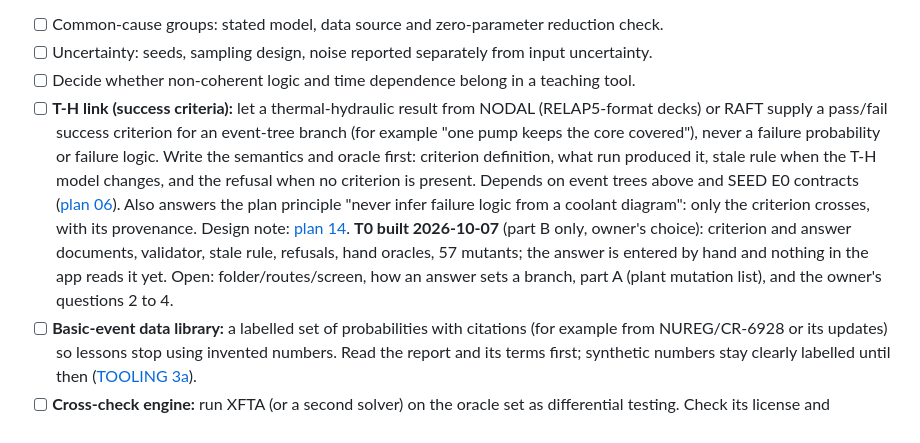
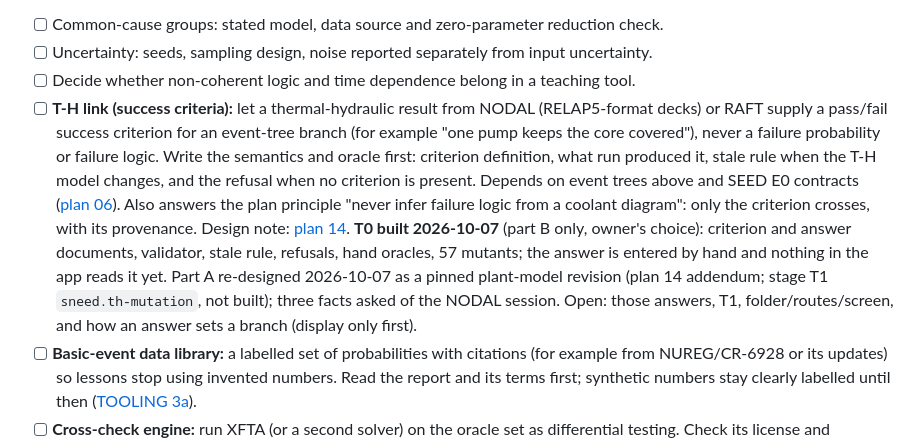
Before and after one commit to bluetyde/sneed, a Markdown page: TODO.md, the part around the change. Drawn GitHub-style.

Commit message:
docs: plan 14 addendum, part A as a pinned plant-model revision and the first example
Co-Authored-By: Claude Sonnet 5.5 <noreply@anthropic.com>

```diff
--- a/TODO.md
+++ b/TODO.md
@@ -88,7 +88,7 @@ Rules below are **documented** in plans 01/02 where specified; wire schemas and
 - [ ] Common-cause groups: stated model, data source and zero-parameter reduction check.
 - [ ] Uncertainty: seeds, sampling design, noise reported separately from input uncertainty.
 - [ ] Decide whether non-coherent logic and time dependence belong in a teaching tool.
-- [ ] **T-H link (success criteria):** let a thermal-hydraulic result from NODAL (RELAP5-format decks) or RAFT supply a pass/fail success criterion for an event-tree branch (for example "one pump keeps the core covered"), never a failure probability or failure logic. Write the semantics and oracle first: criterion definition, what run produced it, stale rule when the T-H model changes, and the refusal when no criterion is present. Depends on event trees above and SEED E0 contracts ([plan 06](docs/plans/06-suite-integration.md)). Also answers the plan principle "never infer failure logic from a coolant diagram": only the criterion crosses, with its provenance. Design note: [plan 14](docs/plans/14-th-link.md). **T0 built 2026-10-07** (part B only, owner's choice): criterion and answer documents, validator, stale rule, refusals, hand oracles, 57 mutants; the answer is entered by hand and nothing in the app reads it yet. Open: folder/routes/screen, how an answer sets a branch, part A (plant mutation list), and the owner's questions 2 to 4.
+- [ ] **T-H link (success criteria):** let a thermal-hydraulic result from NODAL (RELAP5-format decks) or RAFT supply a pass/fail success criterion for an event-tree branch (for example "one pump keeps the core covered"), never a failure probability or failure logic. Write the semantics and oracle first: criterion definition, what run produced it, stale rule when the T-H model changes, and the refusal when no criterion is present. Depends on event trees above and SEED E0 contracts ([plan 06](docs/plans/06-suite-integration.md)). Also answers the plan principle "never infer failure logic from a coolant diagram": only the criterion crosses, with its provenance. Design note: [plan 14](docs/plans/14-th-link.md). **T0 built 2026-10-07** (part B only, owner's choice): criterion and answer documents, validator, stale rule, refusals, hand oracles, 57 mutants; the answer is entered by hand and nothing in the app reads it yet. Part A re-designed 2026-10-07 as a pinned plant-model revision (plan 14 addendum; stage T1 `sneed.th-mutation`, not built); three facts asked of the NODAL session. Open: those answers, T1, folder/routes/screen, and how an answer sets a branch (display only first).
 - [ ] **Basic-event data library:** a labelled set of probabilities with citations (for example from NUREG/CR-6928 or its updates) so lessons stop using invented numbers. Read the report and its terms first; synthetic numbers stay clearly labelled until then ([TOOLING 3a](docs/TOOLING.md)).
 - [ ] **Cross-check engine:** run XFTA (or a second solver) on the oracle set as differential testing. Check its license and Windows route first.
 
```
Also changed, not shown: docs/plans/14-th-link.md (+41 -0 lines).
